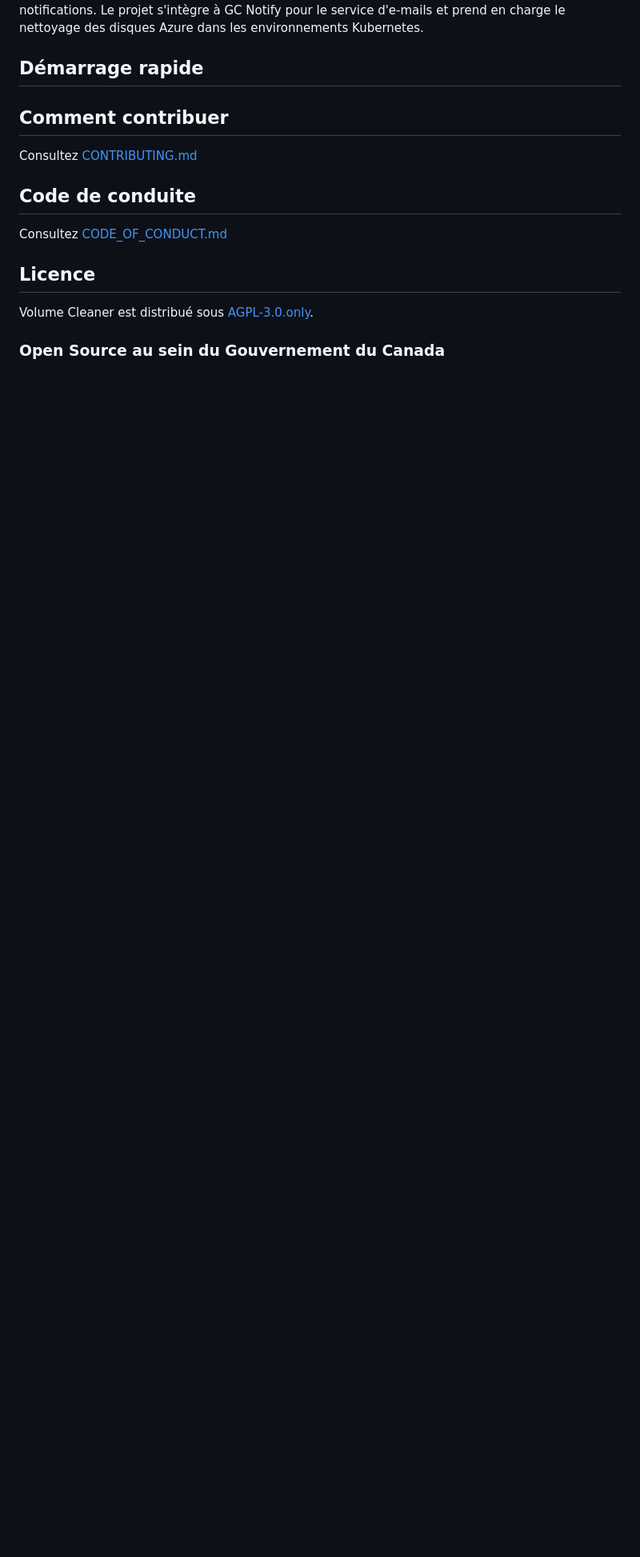
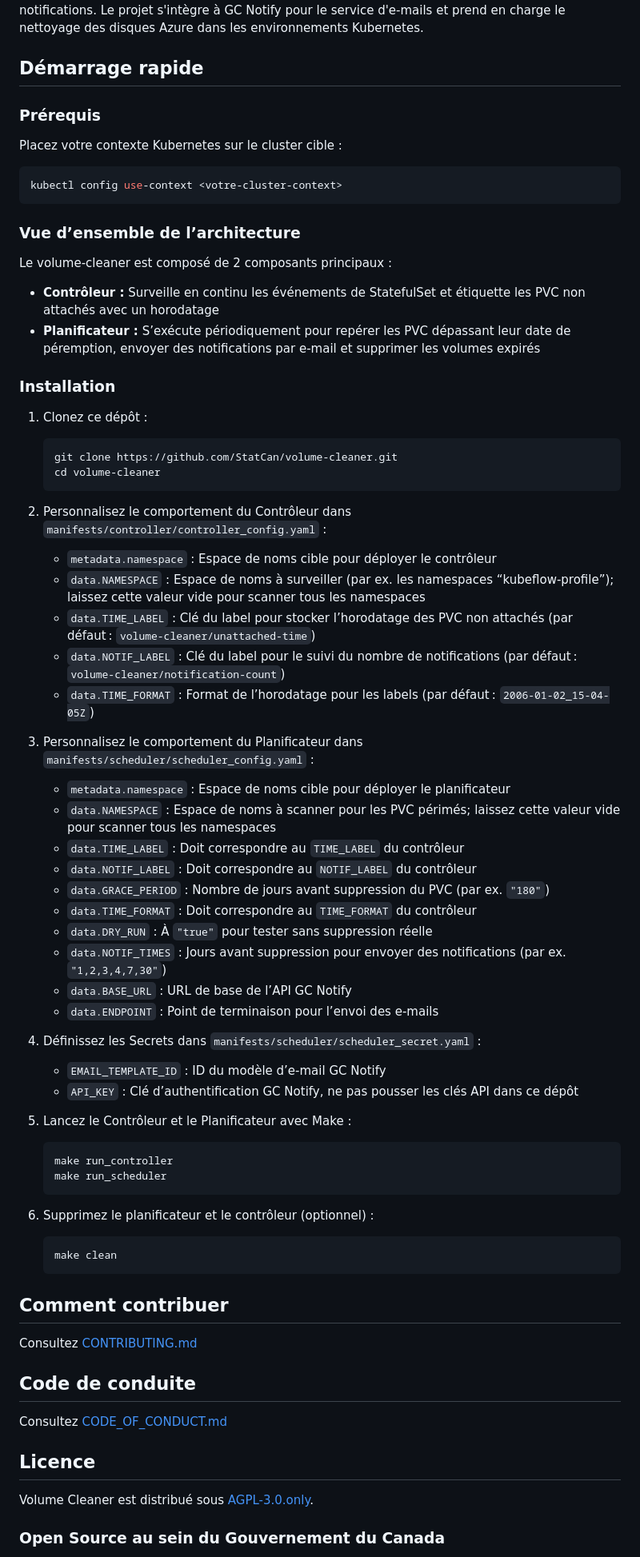
Before and after one commit to StatCan/volume-cleaner, a Markdown page: README.md, the part around one of its changes. Shown at 80% size. Drawn GitHub-style; blank space fills up the shorter version.

`````diff
--- a/README.md
+++ b/README.md
@@ -162,6 +232,68 @@ Le système fonctionne via deux composants principaux : un contrôleur qui s'ex
 
 ## Démarrage rapide
 
+### Prérequis
+
+Placez votre contexte Kubernetes sur le cluster cible :
+
+```bash
+kubectl config use-context <votre-cluster-context>
+````
+
+### Vue d’ensemble de l’architecture
+
+Le volume-cleaner est composé de 2 composants principaux :
+
+* **Contrôleur :** Surveille en continu les événements de StatefulSet et étiquette les PVC non attachés avec un horodatage
+* **Planificateur :** S’exécute périodiquement pour repérer les PVC dépassant leur date de péremption, envoyer des notifications par e‑mail et supprimer les volumes expirés
+
+### Installation
+
+1. Clonez ce dépôt :
+
+   ```bash
+   git clone https://github.com/StatCan/volume-cleaner.git
+   cd volume-cleaner
+   ```
+
+2. Personnalisez le comportement du Contrôleur dans `manifests/controller/controller_config.yaml` :
+
+   * `metadata.namespace` : Espace de noms cible pour déployer le contrôleur
+   * `data.NAMESPACE` : Espace de noms à surveiller (par ex. les namespaces “kubeflow-profile”); laissez cette valeur vide pour scanner tous les namespaces
+   * `data.TIME_LABEL` : Clé du label pour stocker l’horodatage des PVC non attachés (par défaut : `volume-cleaner/unattached-time`)
+   * `data.NOTIF_LABEL` : Clé du label pour le suivi du nombre de notifications (par défaut : `volume-cleaner/notification-count`)
+   * `data.TIME_FORMAT` : Format de l’horodatage pour les labels (par défaut : `2006-01-02_15-04-05Z`)
+
+3. Personnalisez le comportement du Planificateur dans `manifests/scheduler/scheduler_config.yaml` :
+
+   * `metadata.namespace` : Espace de noms cible pour déployer le planificateur
+   * `data.NAMESPACE` : Espace de noms à scanner pour les PVC périmés; laissez cette valeur vide pour scanner tous les namespaces
+   * `data.TIME_LABEL` : Doit correspondre au `TIME_LABEL` du contrôleur
+   * `data.NOTIF_LABEL` : Doit correspondre au `NOTIF_LABEL` du contrôleur
+   * `data.GRACE_PERIOD` : Nombre de jours avant suppression du PVC (par ex. `"180"`)
+   * `data.TIME_FORMAT` : Doit correspondre au `TIME_FORMAT` du contrôleur
+   * `data.DRY_RUN` : À `"true"` pour tester sans suppression réelle
+   * `data.NOTIF_TIMES` : Jours avant suppression pour envoyer des notifications (par ex. `"1,2,3,4,7,30"`)
+   * `data.BASE_URL` : URL de base de l’API GC Notify
+   * `data.ENDPOINT` : Point de terminaison pour l’envoi des e‑mails
+
+4. Définissez les Secrets dans `manifests/scheduler/scheduler_secret.yaml` :
+
+   * `EMAIL_TEMPLATE_ID` : ID du modèle d’e‑mail GC Notify
+   * `API_KEY` : Clé d’authentification GC Notify, ne pas pousser les clés API dans ce dépôt
+
+5. Lancez le Contrôleur et le Planificateur avec Make :
+
+   ```bash
+   make run_controller
+   make run_scheduler
+   ```
+
+6. Supprimez le planificateur et le contrôleur (optionnel) :
+
+   ```bash
+   make clean
+   ```
 
 ## Comment contribuer
 
`````
Also changed, not shown: other parts of README.md (+70 -0 lines).
